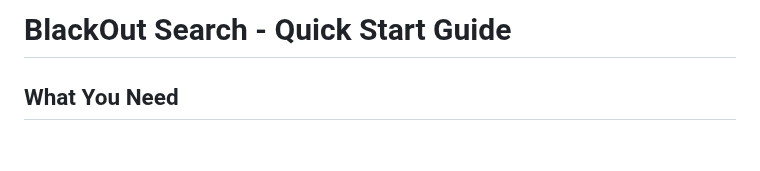
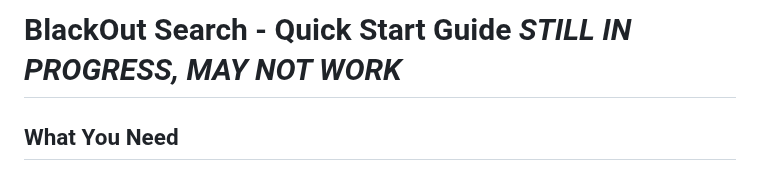
Before and after one commit to ecksdeeh/BLACKOUT---Privacy-Preserving-Search-Engine, a Markdown page: VM_SETUP.md, the part around the change. Drawn GitHub-style; blank space fills up the shorter version.

```diff
--- a/VM_SETUP.md
+++ b/VM_SETUP.md
@@ -1,4 +1,4 @@
-# BlackOut Search - Quick Start Guide
+# BlackOut Search - Quick Start Guide *STILL IN PROGRESS, MAY NOT WORK*
 
 ## What You Need
 - **VirtualBox** - Download from: https://www.virtualbox.org/wiki/Downloads
```
